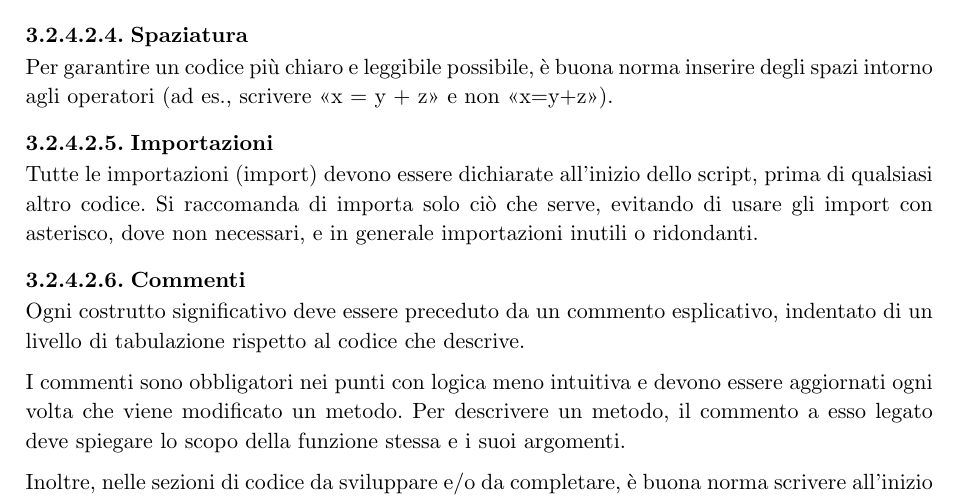
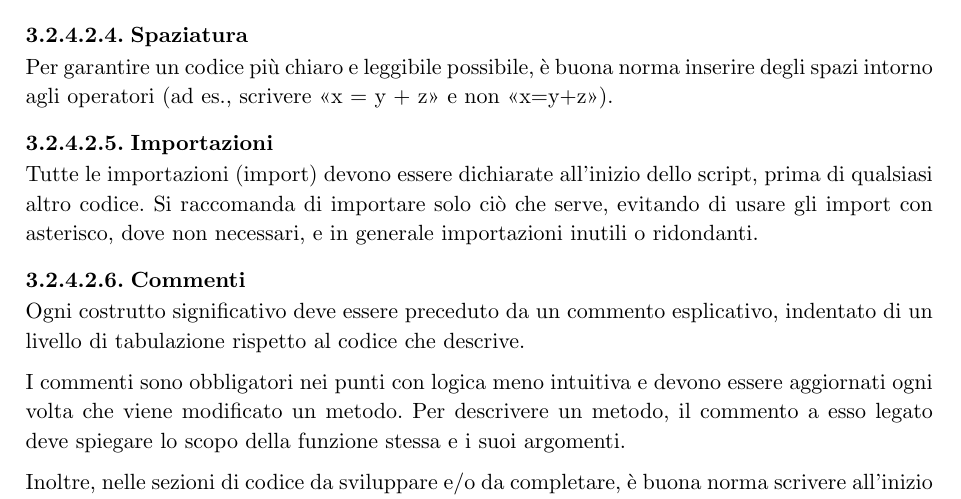
Before and after one commit to teamcodealchemists/docs, a Typst document (documents/rtb/NdP.typ): part of page 13 of 35, cut so that both start at the same text. Compiled offline with Typst 0.15.

Commit message:
Corretto importa con importare

```diff
--- a/documents/rtb/NdP.typ
+++ b/documents/rtb/NdP.typ
@@ -330,7 +330,7 @@ Il processo sarà strutturato secondo le linee guida dello standard *ISO/IEC 122
 
       ===== Importazioni
       Tutte le importazioni (import) devono essere dichiarate all'inizio dello script, prima di qualsiasi altro codice.
-      Si raccomanda di importa solo ciò che serve, evitando di usare gli import con asterisco, dove non necessari, e in generale importazioni inutili o ridondanti.
+      Si raccomanda di importare solo ciò che serve, evitando di usare gli import con asterisco, dove non necessari, e in generale importazioni inutili o ridondanti.
 
       ===== Commenti
       Ogni costrutto significativo deve essere preceduto da un commento esplicativo, indentato di un livello di tabulazione rispetto al codice che descrive.
```
